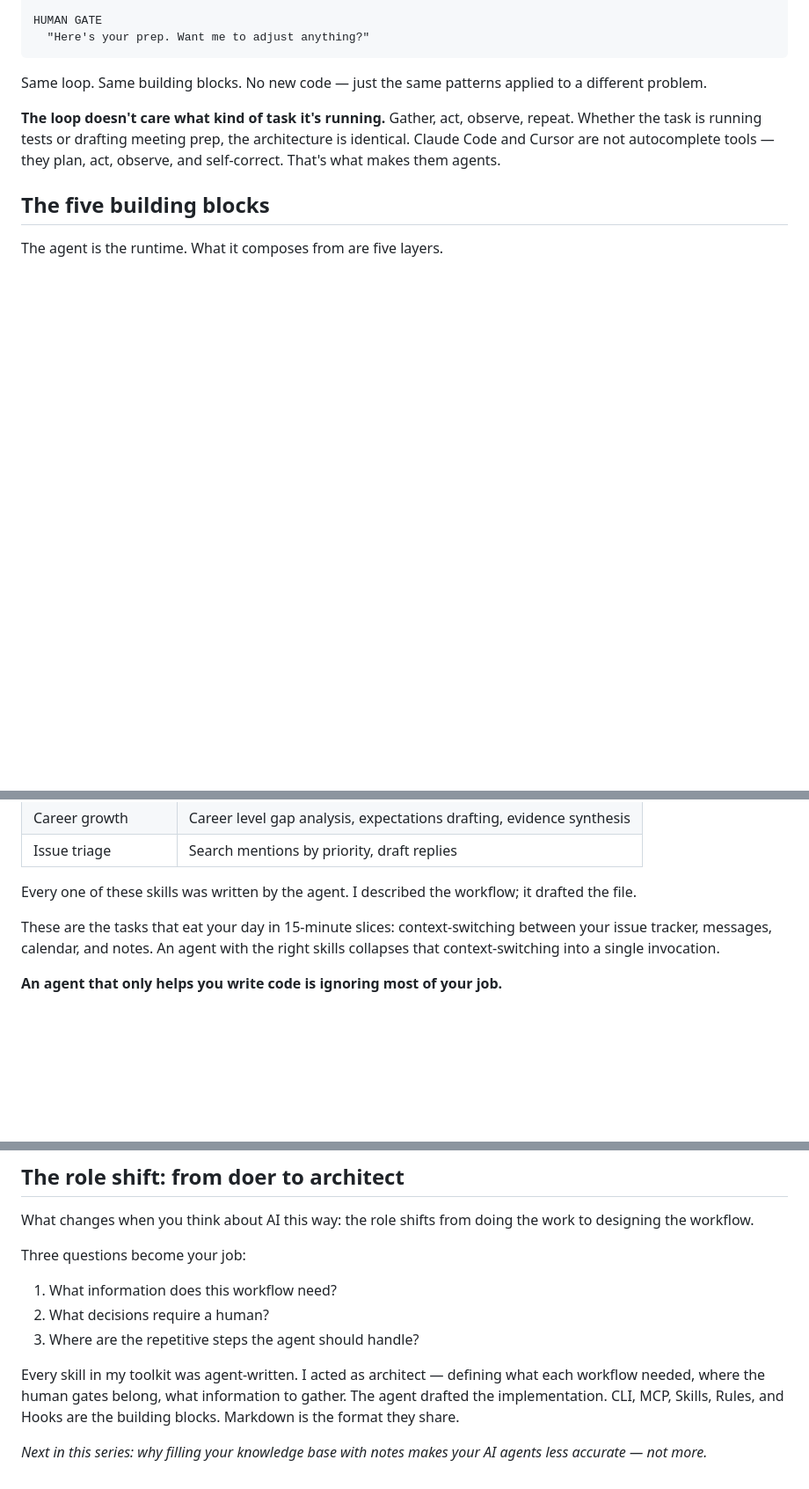
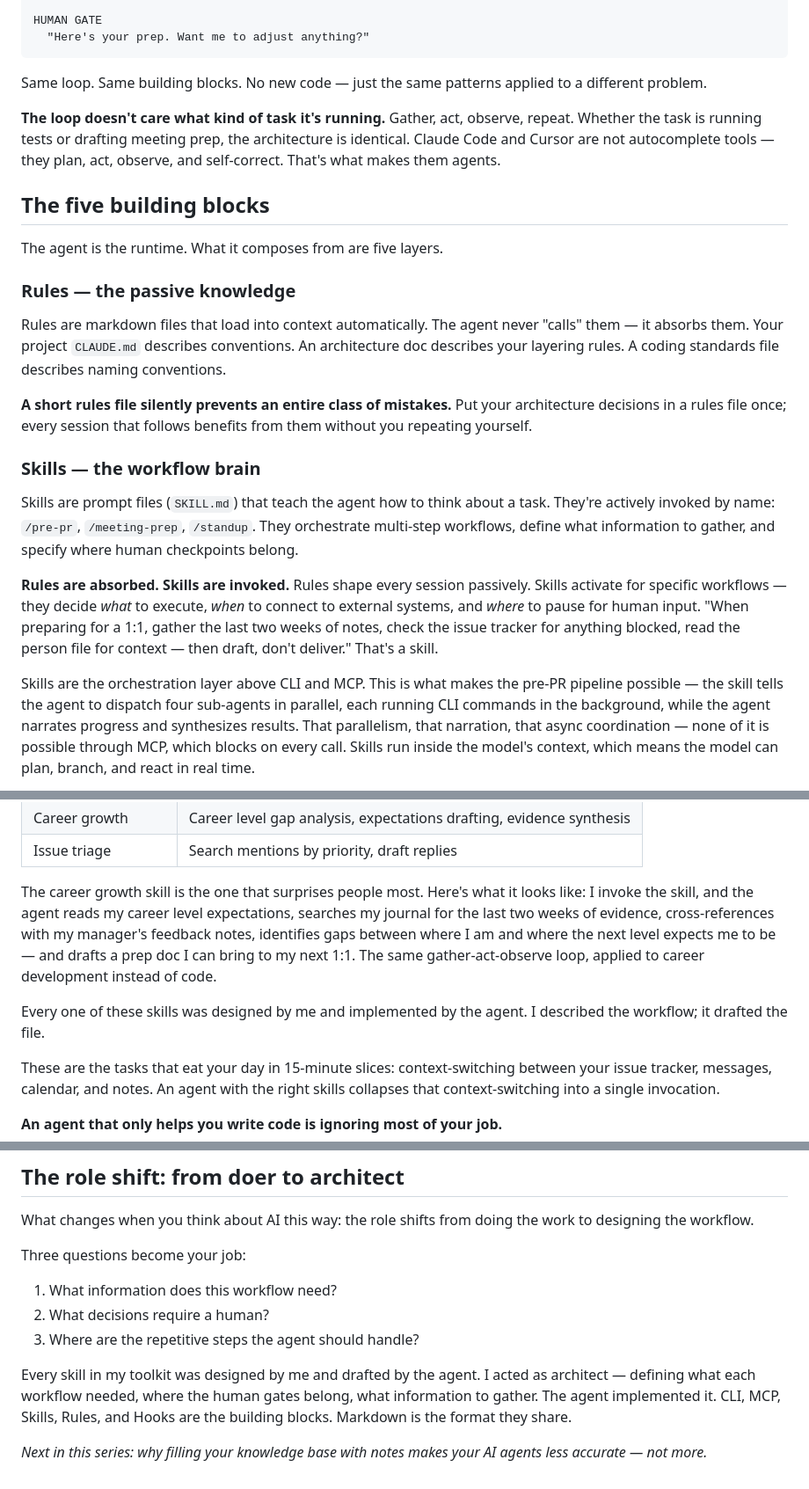
Before and after one commit to j0a0m4/joaolopes.dev.br, a Markdown page: posts/Building Your AI Toolkit — CLI, MCP, Skills and What Goes Where.md, 3 parts joined by grey strips. Shown at 88% size. Drawn GitHub-style; blank space fills up the shorter version.

```diff
--- a/posts/Building Your AI Toolkit — CLI, MCP, Skills and What Goes Where.md
+++ b/posts/Building Your AI Toolkit — CLI, MCP, Skills and What Goes Where.md
@@ -96,3 +92,36 @@ they plan, act, observe, and self-correct. That's what makes them agents.
 
 The agent is the runtime. What it composes from are five layers.
 
+### Rules — the passive knowledge
+
+Rules are markdown files that load into context automatically. The agent never
+"calls" them — it absorbs them. Your project `CLAUDE.md` describes conventions.
+An architecture doc describes your layering rules. A coding standards file
+describes naming conventions.
+
+**A short rules file silently prevents an entire class of mistakes.** Put your
+architecture decisions in a rules file once; every session that follows benefits
+from them without you repeating yourself.
+
+### Skills — the workflow brain
+
+Skills are prompt files (`SKILL.md`) that teach the agent how to think about a
+task. They're actively invoked by name: `/pre-pr`, `/meeting-prep`, `/standup`.
+They orchestrate multi-step workflows, define what information to gather, and
+specify where human checkpoints belong.
+
+**Rules are absorbed. Skills are invoked.** Rules shape every session
+passively. Skills activate for specific workflows — they decide *what* to
+execute, *when* to connect to external systems, and *where* to pause for human
+input. "When preparing for a 1:1, gather the last two weeks of notes, check the
+issue tracker for anything blocked, read the person file for context — then
+draft, don't deliver." That's a skill.
+
+Skills are the orchestration layer above CLI and MCP. This is what makes the
+pre-PR pipeline possible — the skill tells the agent to dispatch four sub-agents
+in parallel, each running CLI commands in the background, while the agent
+narrates progress and synthesizes results. That parallelism, that narration,
+that async coordination — none of it is possible through MCP, which blocks on
+every call. Skills run inside the model's context, which means the model can
+plan, branch, and react in real time.
+
@@ -254,8 +304,16 @@ everything else an engineer does:
 | Career growth         | Career level gap analysis, expectations drafting, evidence synthesis |
 | Issue triage          | Search mentions by priority, draft replies                        |
 
-Every one of these skills was written by the agent. I described the workflow;
-it drafted the file.
+The career growth skill is the one that surprises people most. Here's what it
+looks like: I invoke the skill, and the agent reads my career level
+expectations, searches my journal for the last two weeks of evidence,
+cross-references with my manager's feedback notes, identifies gaps between
+where I am and where the next level expects me to be — and drafts a prep doc
+I can bring to my next 1:1. The same gather-act-observe loop, applied to career
+development instead of code.
+
+Every one of these skills was designed by me and implemented by the agent. I
+described the workflow; it drafted the file.
 
 These are the tasks that eat your day in 15-minute slices: context-switching
 between your issue tracker, messages, calendar, and notes. An agent with the
@@ -274,9 +332,9 @@ Three questions become your job:
 2. What decisions require a human?
 3. Where are the repetitive steps the agent should handle?
 
-Every skill in my toolkit was agent-written. I acted as architect — defining
-what each workflow needed, where the human gates belong, what information to
-gather. The agent drafted the implementation. CLI, MCP, Skills, Rules, and Hooks
-are the building blocks. Markdown is the format they share.
+Every skill in my toolkit was designed by me and drafted by the agent. I acted
+as architect — defining what each workflow needed, where the human gates belong,
+what information to gather. The agent implemented it. CLI, MCP, Skills, Rules,
+and Hooks are the building blocks. Markdown is the format they share.
 
 *Next in this series: why filling your knowledge base with notes makes your AI agents less accurate — not more.*
```
Also changed, not shown: other parts of posts/Building Your AI Toolkit — CLI, MCP, Skills and What Goes Where.md (+73 -56 lines).
